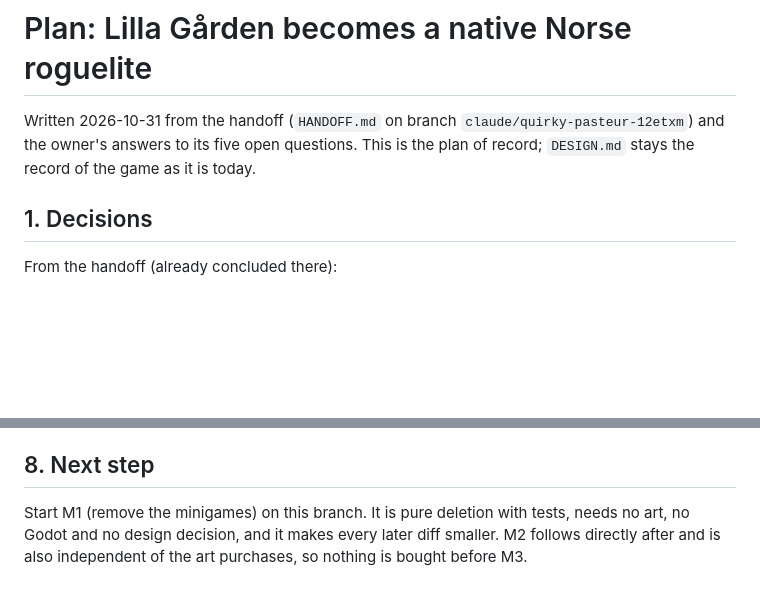
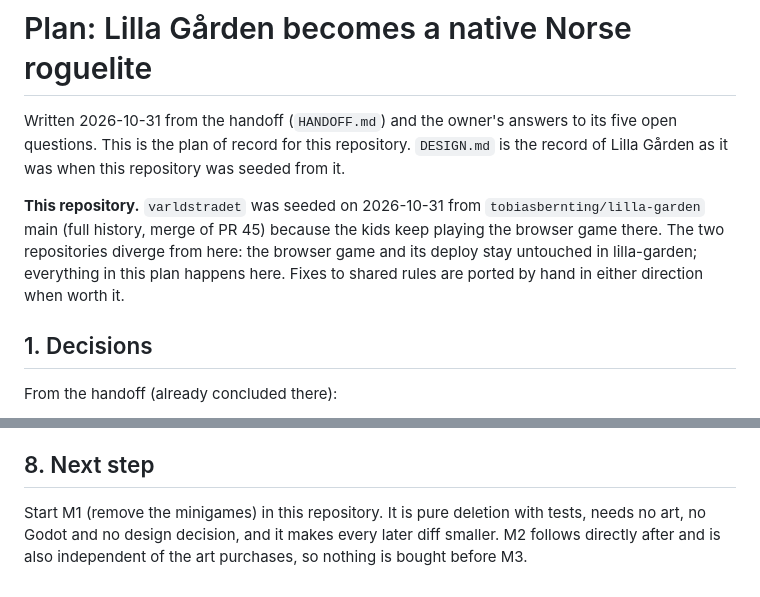
Before and after one commit to tobiasbernting/lilla-garden, a Markdown page: PLAN.md, 2 parts joined by grey strips. GitHub-like rendering; blank space fills up the shorter version.

Commit message:
Plan: this is the seed for the varldstradet repository
Records that varldstradet starts from lilla-garden main (merge of PR 45)
and that the two repositories diverge from there.

Co-Authored-By: Claude Fable 5.1 <noreply@anthropic.com>
Claude-Session: https://claude.ai/code/session_01KTh22nak5ip5cq8vST7H9Q

```diff
--- a/PLAN.md
+++ b/PLAN.md
@@ -1,7 +1,13 @@
 # Plan: Lilla Gården becomes a native Norse roguelite
 
-Written 2026-10-31 from the handoff (`HANDOFF.md` on branch `claude/quirky-pasteur-12etxm`) and the owner's answers
-to its five open questions. This is the plan of record; `DESIGN.md` stays the record of the game as it is today.
+Written 2026-10-31 from the handoff (`HANDOFF.md`) and the owner's answers to its five open questions. This is the
+plan of record for this repository. `DESIGN.md` is the record of Lilla Gården as it was when this repository was
+seeded from it.
+
+**This repository.** `varldstradet` was seeded on 2026-10-31 from `tobiasbernting/lilla-garden` main (full history,
+merge of PR 45) because the kids keep playing the browser game there. The two repositories diverge from here: the
+browser game and its deploy stay untouched in lilla-garden; everything in this plan happens here. Fixes to shared
+rules are ported by hand in either direction when worth it.
 
 ## 1. Decisions
 
@@ -212,6 +218,6 @@ Total: roughly 60–90 evenings. M1 and M2 can start now and do not depend on ar
 
 ## 8. Next step
 
-Start M1 (remove the minigames) on this branch. It is pure deletion with tests, needs no art, no Godot and no design
+Start M1 (remove the minigames) in this repository. It is pure deletion with tests, needs no art, no Godot and no design
 decision, and it makes every later diff smaller. M2 follows directly after and is also independent of the art
 purchases, so nothing is bought before M3.
```
